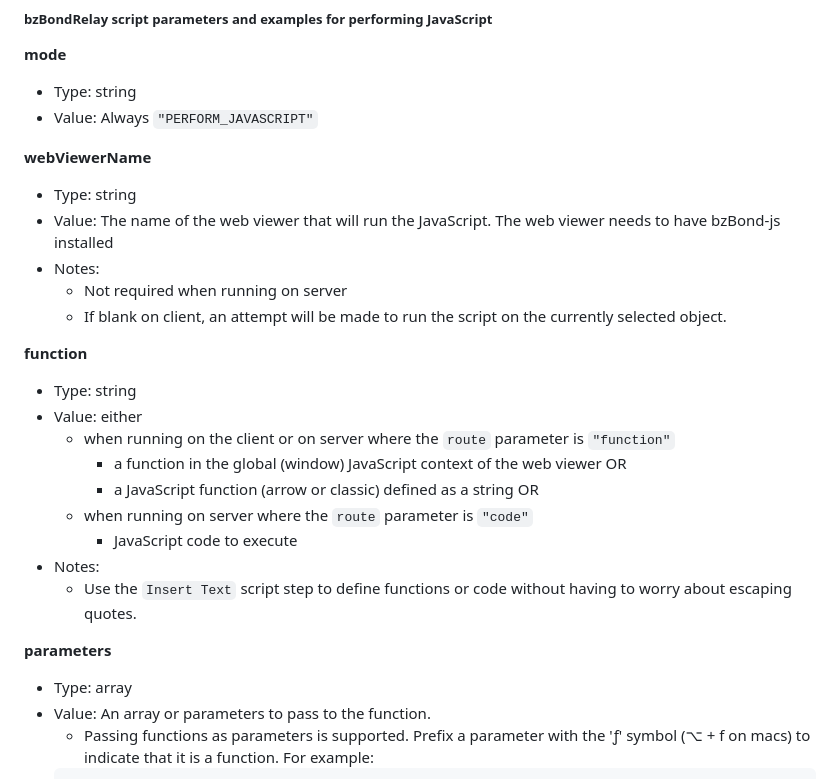
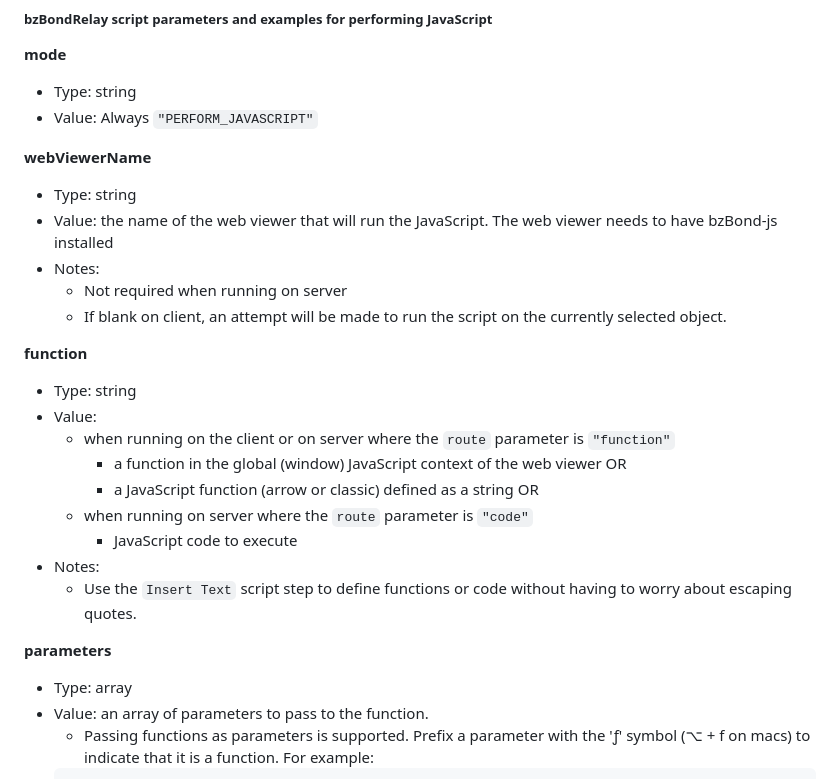
Before and after one commit to beezwax/bzBond, a Markdown page: packages/bzBond-claris/README.md, the part around the change. GitHub-like rendering.

Commit message:
Update bzBond-claris README

````diff
--- a/packages/bzBond-claris/README.md
+++ b/packages/bzBond-claris/README.md
@@ -326,14 +326,14 @@ The `response.result` prop will be appropriately formatted (eg: as a number for
 
 **webViewerName**
 - Type: string
-- Value: The name of the web viewer that will run the JavaScript. The web viewer needs to have bzBond-js installed
+- Value: the name of the web viewer that will run the JavaScript. The web viewer needs to have bzBond-js installed
 - Notes:
   - Not required when running on server
   - If blank on client, an attempt will be made to run the script on the currently selected object.
 
 **function**
 - Type: string
-- Value: either
+- Value:
   - when running on the client or on server where the `route` parameter is `"function"`
     - a function in the global (window) JavaScript context of the web viewer OR
     - a JavaScript function (arrow or classic) defined as a string OR
@@ -344,7 +344,7 @@ The `response.result` prop will be appropriately formatted (eg: as a number for
 
 **parameters**
 - Type: array
-- Value: An array or parameters to pass to the function.
+- Value: an array of parameters to pass to the function.
   - Passing functions as parameters is supported. Prefix a parameter with the 'ƒ' symbol (⌥ + f on macs) to indicate that it is a function. For example:
   ```
   [
````
